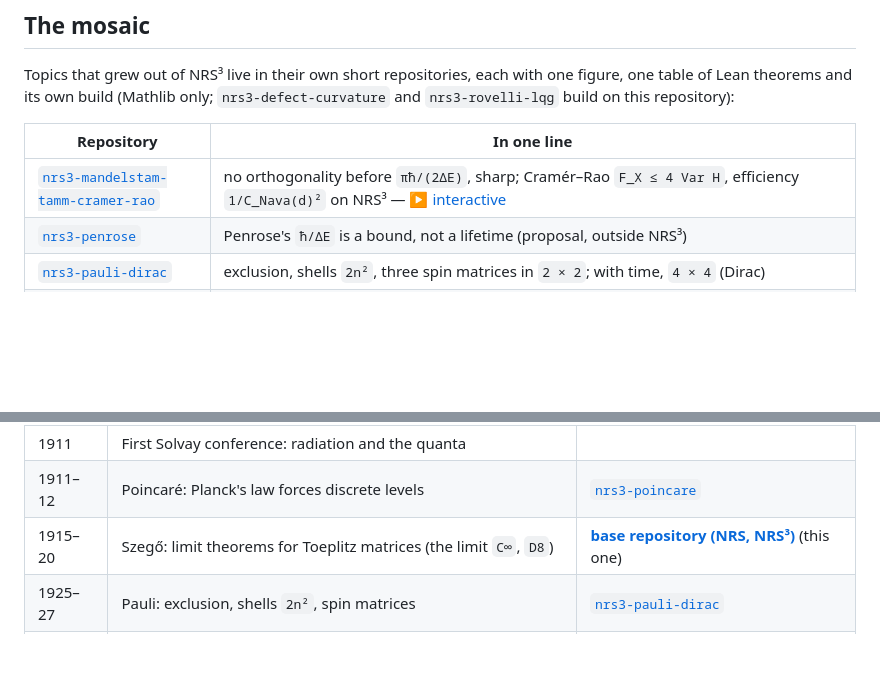
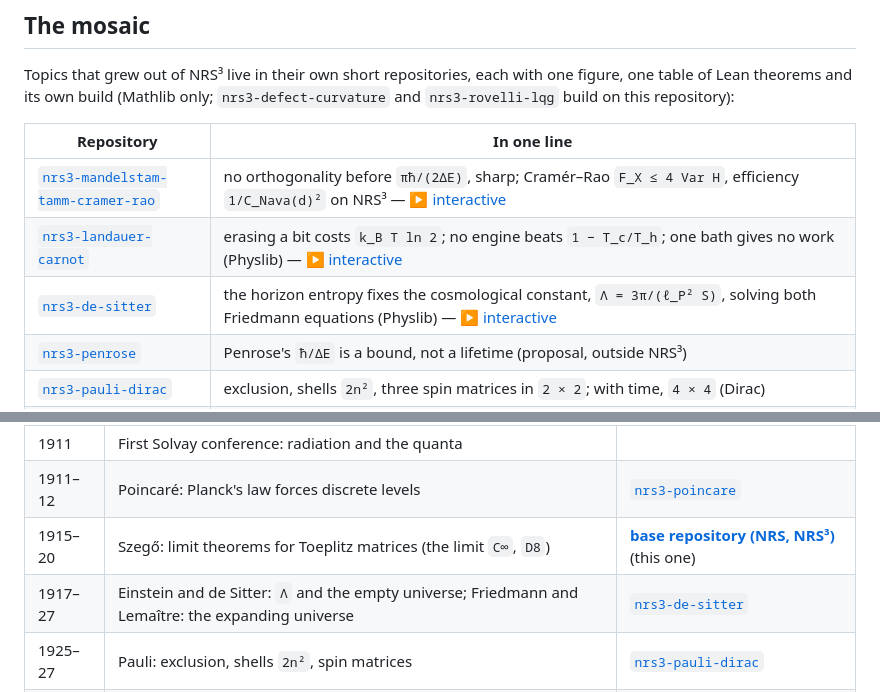
Before and after one commit to naype888-cloud/nava-robertson-schrodinger, a Markdown page: README.md, 2 parts joined by grey strips. Drawn GitHub-style; blank space fills up the shorter version.

Commit message:
docs: link nrs3-de-sitter in the mosaic and the timeline
Co-Authored-By: Claude Opus 5.5 <noreply@anthropic.com>

```diff
--- a/README.md
+++ b/README.md
@@ -24,6 +24,8 @@ table of Lean theorems and its own build (Mathlib only; `nrs3-defect-curvature`
 | Repository | In one line |
 |---|---|
 | [`nrs3-mandelstam-tamm-cramer-rao`](https://github.com/naype888-cloud/nrs3-mandelstam-tamm-cramer-rao) | no orthogonality before `πħ/(2ΔE)`, sharp; Cramér–Rao `F_X ≤ 4 Var H`, efficiency `1/C_Nava(d)²` on NRS³ — [▶ interactive](https://naype888-cloud.github.io/nrs3-mandelstam-tamm-cramer-rao/) |
+| [`nrs3-landauer-carnot`](https://github.com/naype888-cloud/nrs3-landauer-carnot) | erasing a bit costs `k_B T ln 2`; no engine beats `1 − T_c/T_h`; one bath gives no work (Physlib) — [▶ interactive](https://naype888-cloud.github.io/nrs3-landauer-carnot/) |
+| [`nrs3-de-sitter`](https://github.com/naype888-cloud/nrs3-de-sitter) | the horizon entropy fixes the cosmological constant, `Λ = 3π/(ℓ_P² S)`, solving both Friedmann equations (Physlib) — [▶ interactive](https://naype888-cloud.github.io/nrs3-de-sitter/) |
 | [`nrs3-penrose`](https://github.com/naype888-cloud/nrs3-penrose) | Penrose's `ħ/ΔE` is a bound, not a lifetime (proposal, outside NRS³) |
 | [`nrs3-pauli-dirac`](https://github.com/naype888-cloud/nrs3-pauli-dirac) | exclusion, shells `2n²`, three spin matrices in `2 × 2`; with time, `4 × 4` (Dirac) |
 | [`nrs3-poincare`](https://github.com/naype888-cloud/nrs3-poincare) | Planck's law forces discrete levels (Poincaré 1912) |
@@ -41,6 +43,7 @@ not part of NRS³.
 | 1911 | First Solvay conference: radiation and the quanta | |
 | 1911–12 | Poincaré: Planck's law forces discrete levels | [`nrs3-poincare`](https://github.com/naype888-cloud/nrs3-poincare) |
 | 1915–20 | Szegő: limit theorems for Toeplitz matrices (the limit `C∞`, `D8`) | **[base repository (NRS, NRS³)](https://github.com/naype888-cloud/nava-robertson-schrodinger)** (this one) |
+| 1917–27 | Einstein and de Sitter: `Λ` and the empty universe; Friedmann and Lemaître: the expanding universe | [`nrs3-de-sitter`](https://github.com/naype888-cloud/nrs3-de-sitter) |
 | 1925–27 | Pauli: exclusion, shells `2n²`, spin matrices | [`nrs3-pauli-dirac`](https://github.com/naype888-cloud/nrs3-pauli-dirac) |
 | 1927 | Heisenberg's relation; fifth Solvay conference: electrons and photons | |
 | 1928 | Dirac: the `4 × 4` gamma matrices | [`nrs3-pauli-dirac`](https://github.com/naype888-cloud/nrs3-pauli-dirac) |
```
